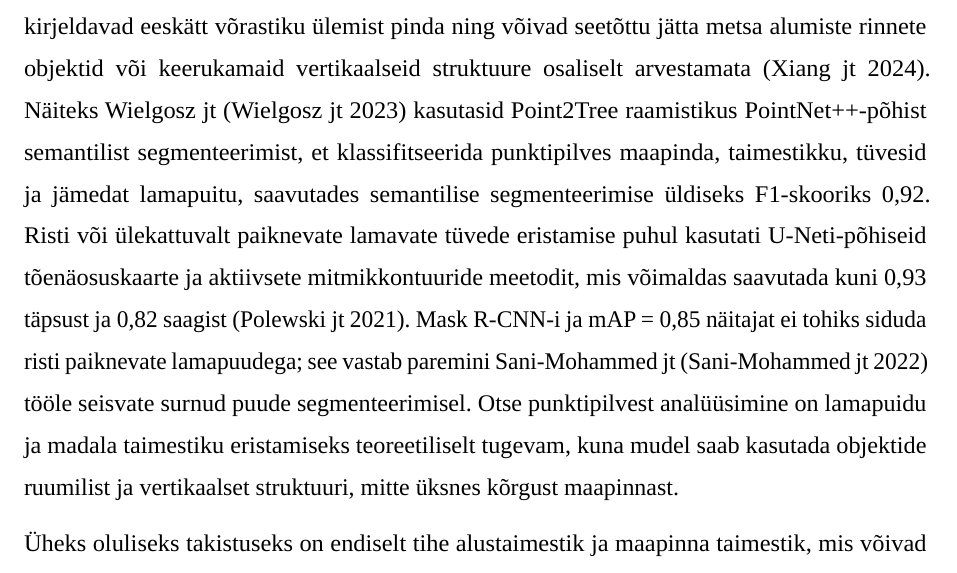
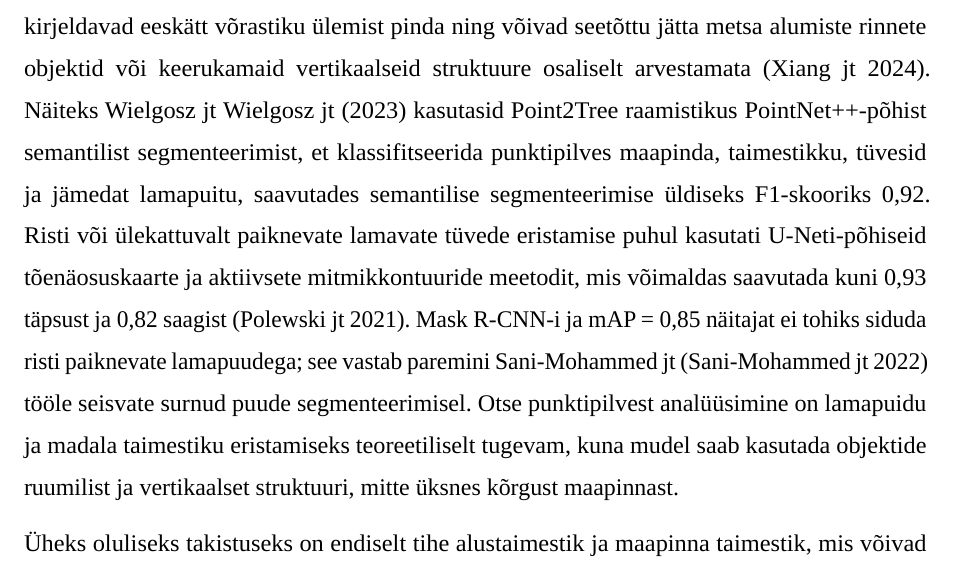
Before and after one commit to taavip/Lamapuit, a LaTeX thesis (LaTeX/Lamapuidu_tuvastamine/thesis.tex, which reads LaTeX/Lamapuidu_tuvastamine/estonian/sektsioonid/2-seotud-tood.tex): part of page 14 of 77, cut so that both start at the same text. Compiled offline with LuaLaTeX; a missing font is replaced by an installed copy or a similar font.

Commit message:
Updates from Overleaf

```diff
--- a/LaTeX/Lamapuidu_tuvastamine/estonian/sektsioonid/2-seotud-tood.tex
+++ b/LaTeX/Lamapuidu_tuvastamine/estonian/sektsioonid/2-seotud-tood.tex
@@ -27,7 +27,7 @@ Masinõppe ja objektipõhise analüüsi (OBIA) kombineerimine on võimaldanud t
 
 Viimastel aastatel on lamapuidu tuvastamisel üha enam kasutatud sügavõppe meetodeid, eelkõige semantilist segmenteerimist ja üksikobjektide segmenteerimist (instance segmentation). Semantiline segmenteerimine määrab igale pikslile või punktile klassikuuluvuse, kuid ei erista sama klassi kuuluvaid objekte ükshaaval. Üksikobjektide segmenteerimine võimaldab seevastu eraldada individuaalseid lamavaid tüvesid, mis on oluline eriti juhul, kui tüved on osaliselt kattuvad või paiknevad lähestikku. Polewski jt \parencite{polewski_instance_2021} kasutasid semantilise segmenteerimise tõenäosuskaarte individuaalsete lamavate tüvede eraldamiseks ning saavutasid kuni 0,93 täpsuse ja 0,82 saagise. Reder jt \parencite{reder_detection_2022} rakendasid U-Net arhitektuuri UAV-ortofotodelt tuulemurru tüvede tuvastamiseks, saavutades testandmestikul F1-skoorid vahemikus 0,726--0,756. Dietenberger jt \parencite{dietenberger_accurate_2025} kasutasid väga kõrge ruumilise lahutusega UAV-SfM andmetest tuletatud canopy-free ortomosaiiki ning U-Net mudelit ResNet-34 backbone’iga; nende F1-skoorid jäid sõltuvalt hindamistasemest vahemikku 0,73--0,96.
 
-Uuemad uuringud on hakanud rasternäitajatelt ja võrastiku kõrgusmudelitel põhinevatelt lähenemistelt liikuma otse 3D-punktipilve analüüsi poole, sest CHM-põhised meetodid kirjeldavad eeskätt võrastiku ülemist pinda ning võivad seetõttu jätta metsa alumiste rinnete objektid või keerukamaid vertikaalseid struktuure osaliselt arvestamata \parencite{xiang_automated_2024}. Näiteks Wielgosz jt \parencite{wielgosz_point2treep2tframework_2023} kasutasid Point2Tree raamistikus PointNet++-põhist semantilist segmenteerimist, et klassifitseerida punktipilves maapinda, taimestikku, tüvesid ja jämedat lamapuitu, saavutades semantilise segmenteerimise üldiseks F1-skooriks 0,92. Risti või ülekattuvalt paiknevate lamavate tüvede eristamise puhul kasutati U-Neti-põhiseid tõenäosuskaarte ja aktiivsete mitmikkontuuride meetodit, mis võimaldas saavutada kuni 0,93 täpsust ja 0,82 saagist \parencite{polewski_instance_2021}. Mask R-CNN-i ja mAP = 0,85 näitajat ei tohiks siduda risti paiknevate lamapuudega; see vastab paremini Sani-Mohammed jt \parencite{sani-mohammed_instance_2022} tööle seisvate surnud puude segmenteerimisel. Otse punktipilvest analüüsimine on lamapuidu ja madala taimestiku eristamiseks teoreetiliselt tugevam, kuna mudel saab kasutada objektide ruumilist ja vertikaalset struktuuri, mitte üksnes kõrgust maapinnast.
+Uuemad uuringud on hakanud rasternäitajatelt ja võrastiku kõrgusmudelitel põhinevatelt lähenemistelt liikuma otse 3D-punktipilve analüüsi poole, sest CHM-põhised meetodid kirjeldavad eeskätt võrastiku ülemist pinda ning võivad seetõttu jätta metsa alumiste rinnete objektid või keerukamaid vertikaalseid struktuure osaliselt arvestamata \parencite{xiang_automated_2024}. Näiteks Wielgosz jt \textcite{wielgosz_point2treep2tframework_2023} kasutasid Point2Tree raamistikus PointNet++-põhist semantilist segmenteerimist, et klassifitseerida punktipilves maapinda, taimestikku, tüvesid ja jämedat lamapuitu, saavutades semantilise segmenteerimise üldiseks F1-skooriks 0,92. Risti või ülekattuvalt paiknevate lamavate tüvede eristamise puhul kasutati U-Neti-põhiseid tõenäosuskaarte ja aktiivsete mitmikkontuuride meetodit, mis võimaldas saavutada kuni 0,93 täpsust ja 0,82 saagist \parencite{polewski_instance_2021}. Mask R-CNN-i ja mAP = 0,85 näitajat ei tohiks siduda risti paiknevate lamapuudega; see vastab paremini Sani-Mohammed jt \parencite{sani-mohammed_instance_2022} tööle seisvate surnud puude segmenteerimisel. Otse punktipilvest analüüsimine on lamapuidu ja madala taimestiku eristamiseks teoreetiliselt tugevam, kuna mudel saab kasutada objektide ruumilist ja vertikaalset struktuuri, mitte üksnes kõrgust maapinnast.
 
 Üheks oluliseks takistuseks on endiselt tihe alustaimestik ja maapinna taimestik, mis võivad lamavaid tüvesid varjata ning põhjustada nii tuvastamata jäänud objekte kui ka valepositiivseid tuvastusi. Samuti näitavad varasemad uuringud, et automaatne tuvastamine on usaldusväärsem suuremate lamavate tüvede puhul; näiteks Heinaro jt tuvastasid 78\% suurimatest lamapuudest (DBH $>300$ mm), samas kui kõigist üle 100 mm DBH-ga puudest tuvastati 30\%. Seetõttu tuleks automaatse lamapuidu tuvastuse tulemusi tõlgendada ettevaatlikult, eriti väiksema läbimõõduga tüvede, lagunenud puidu ja tiheda alustaimestikuga loodusmetsade puhul, kus lamapuit võib jääda taimestiku varjale \parencite{marchi_airborne_2018,heinaro_airborne_2021,heinaro_evaluating_2023}.
 \subsection{Uurimislünk ja töö eesmärk Eesti kontekstis}
```
